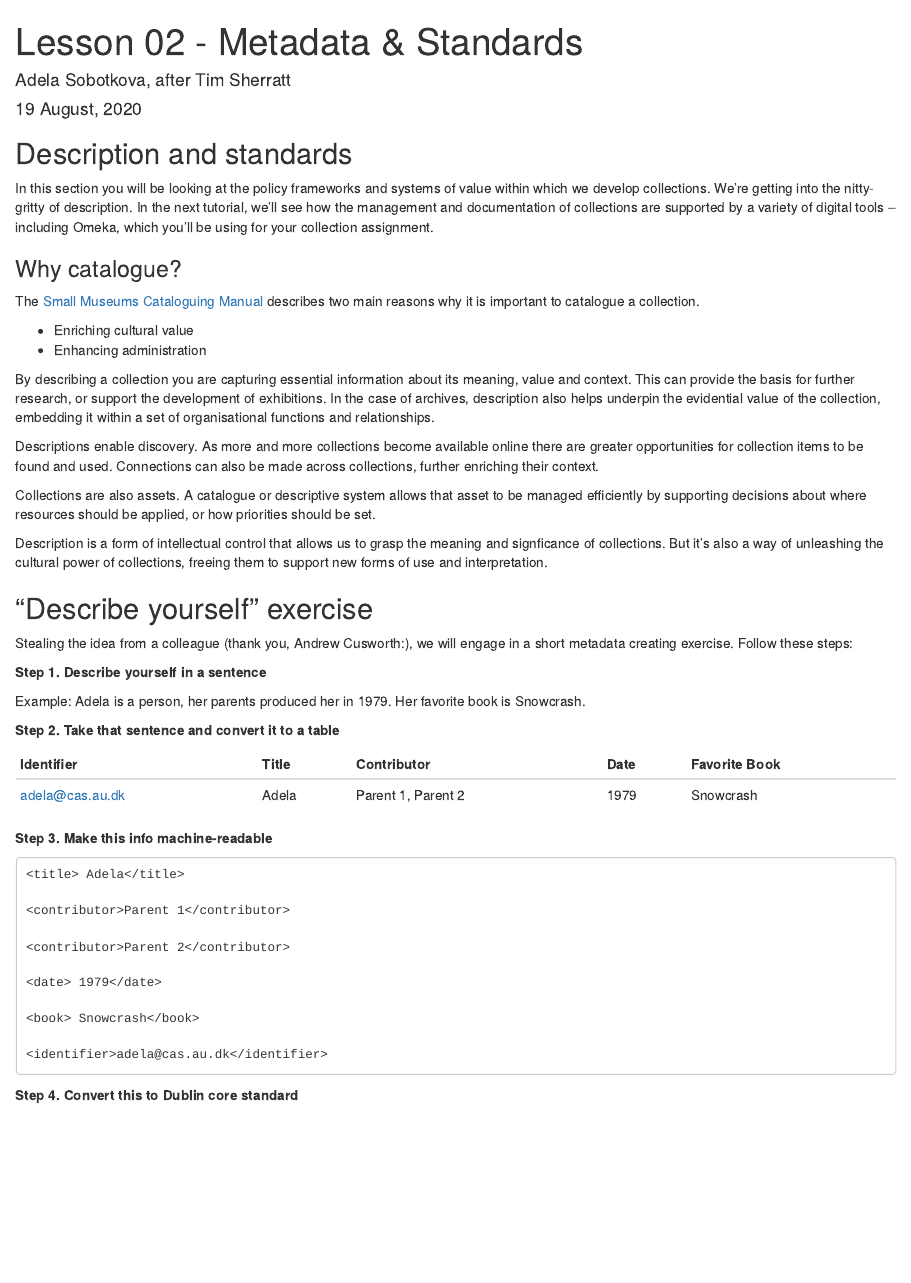
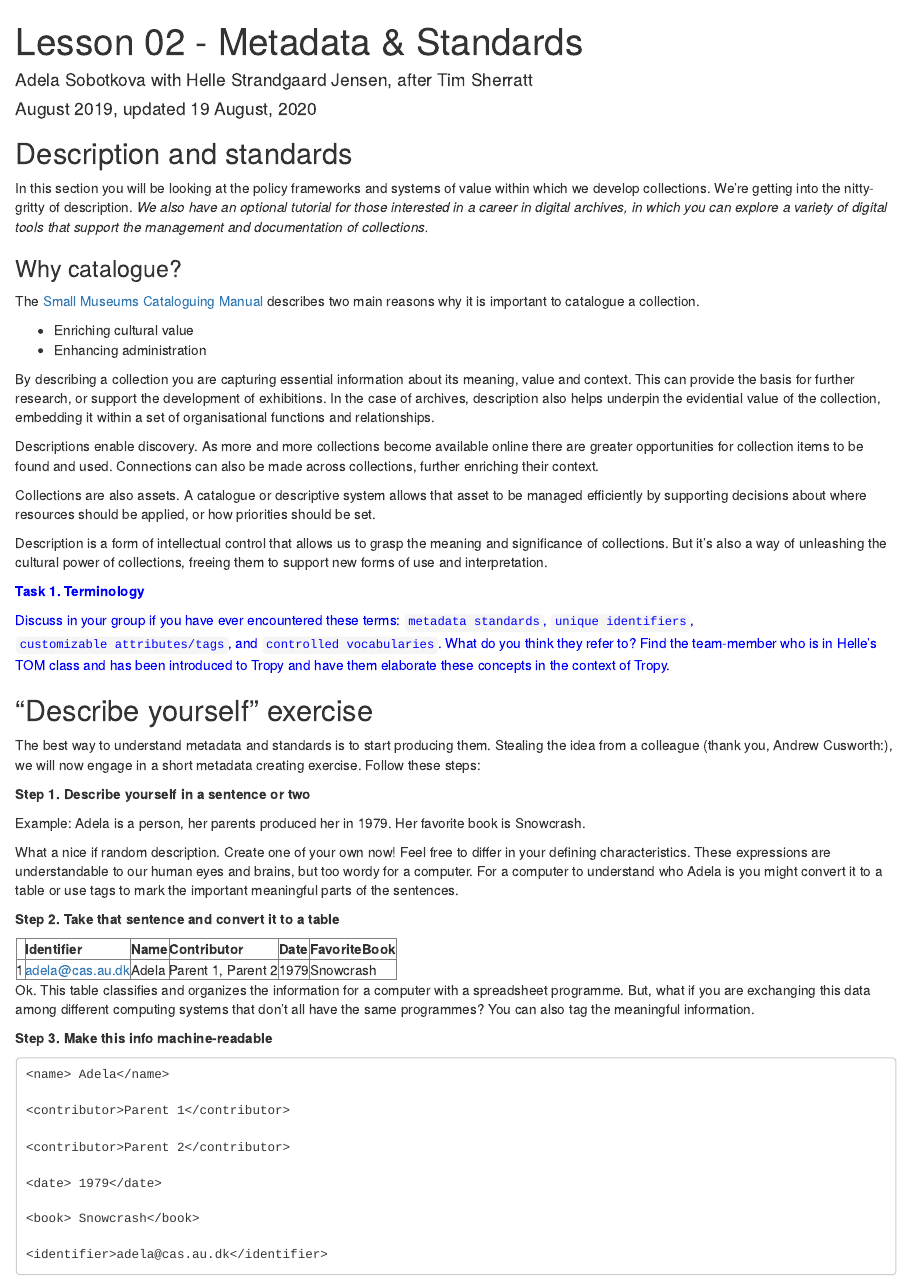
Before and after one commit to Digital-Methods-HASS/DigitalArchives, an R Markdown document (_episodes/Lesson02-MetadataStandards.Rmd): the page in a window 1100 px wide, from its top. Rendered offline with R 4.5, knitr and Pandoc, with nearby package versions.

Commit message:
update Standards html table and Tasks

````diff
--- a/_episodes/Lesson02-MetadataStandards.Rmd
+++ b/_episodes/Lesson02-MetadataStandards.Rmd
@@ -1,7 +1,7 @@
 ---
 title: "Lesson 02 - Metadata & Standards"
-author: "Adela Sobotkova, after Tim Sherratt"
-date: "`r format(Sys.time(), '%d %B, %Y')`"
+author: "Adela Sobotkova with Helle Strandgaard Jensen, after Tim Sherratt"
+date: "August 2019, updated `r format(Sys.time(), '%d %B, %Y')`"
 output: html_document
 ---
 
@@ -10,7 +10,8 @@ knitr::opts_chunk$set(echo = TRUE)
 ```
 
 ## Description and standards
-In this section you will be looking at the policy frameworks and systems of value within which we develop collections. We’re getting into the nitty-gritty of description. In the next tutorial, we’ll see how the management and documentation of collections are supported by a variety of digital tools – including Omeka, which you’ll be using for your collection assignment.
+In this section you will be looking at the policy frameworks and systems of value within which we develop collections. We’re getting into the nitty-gritty of description.
+*We also have an optional tutorial for those interested in a career in digital archives, in which you can explore a variety of digital tools that support the management and documentation of collections.*
 
 ### Why catalogue?
 The [Small Museums Cataloguing Manual](https://amagavic.org.au/resources/infosheets) describes two main reasons why it is important to catalogue a collection.
@@ -24,29 +25,47 @@ Descriptions enable discovery. As more and more collections become available onl
 
 Collections are also assets. A catalogue or descriptive system allows that asset to be managed efficiently by supporting decisions about where resources should be applied, or how priorities should be set.
 
-Description is a form of intellectual control that allows us to grasp the meaning and signficance of collections. But it’s also a way of unleashing the cultural power of collections, freeing them to support new forms of use and interpretation.
+Description is a form of intellectual control that allows us to grasp the meaning and significance of collections. But it’s also a way of unleashing the cultural power of collections, freeing them to support new forms of use and interpretation.
+
+<font color="blue">
+**Task 1. Terminology**
+
+Discuss in your group if you have ever encountered these terms: `metadata standards`, `unique identifiers`, `customizable attributes/tags`, and `controlled vocabularies`. What do you think they refer to?  Find the team-member who is in Helle's TOM class and has been introduced to Tropy and have them elaborate these concepts in the context of Tropy.
+</font color>
 
 ## "Describe yourself" exercise
-Stealing the idea from a colleague (thank you, Andrew Cusworth:), we will engage in a short metadata creating exercise. Follow these steps:
+The best way to understand metadata and standards is to start producing them.
+Stealing the idea from a colleague (thank you, Andrew Cusworth:), we will now engage in a short metadata creating exercise. Follow these steps:
 
 
-**Step 1. Describe yourself in a sentence**
+**Step 1. Describe yourself in a sentence or two**
 
 Example: Adela is a person, her parents produced her in 1979. Her favorite book is Snowcrash.
 
 
+What a nice if random description. Create one of your own now! Feel free to differ in your defining characteristics.
+These expressions are understandable to our human eyes and brains, but too wordy for a computer. For a computer to understand who Adela is you might convert it to a table or use tags to mark the important meaningful parts of the sentences.
+
+
 **Step 2. Take that sentence and convert it to a table**
 
+```{r, results='asis', echo =FALSE}
+library(xtable)
+Identifier <- "adela@cas.au.dk"
+Name <- "Adela"
+Contributor <- "Parent 1, Parent 2"
+Date <- as.integer(1979)
+FavoriteBook <- "Snowcrash"
+me <- data.frame(Identifier, Name, Contributor, Date, FavoriteBook)
+print(xtable(me), type = "html")
+```
 
-|Identifier | Title | Contributor | Date     | Favorite Book |
-|-----------|-------|-------------|----------|---------------|
-|adela@cas.au.dk | Adela | Parent 1, Parent 2 | 1979| Snowcrash|
-
+Ok. This table classifies and organizes the information for a computer with a spreadsheet programme. But, what if you are exchanging this data among different computing systems that don't all have the same programmes? You can also tag the meaningful information.
 
 **Step 3. Make this info machine-readable**
 
 
-    <title> Adela</title>
+    <name> Adela</name>
 
     <contributor>Parent 1</contributor>
 
````
Also changed, not shown: _episodes/Lesson02-MetadataStandards.html, _episodes/Lesson02-MetadataStandards.Rmd (27 more changed lines).
